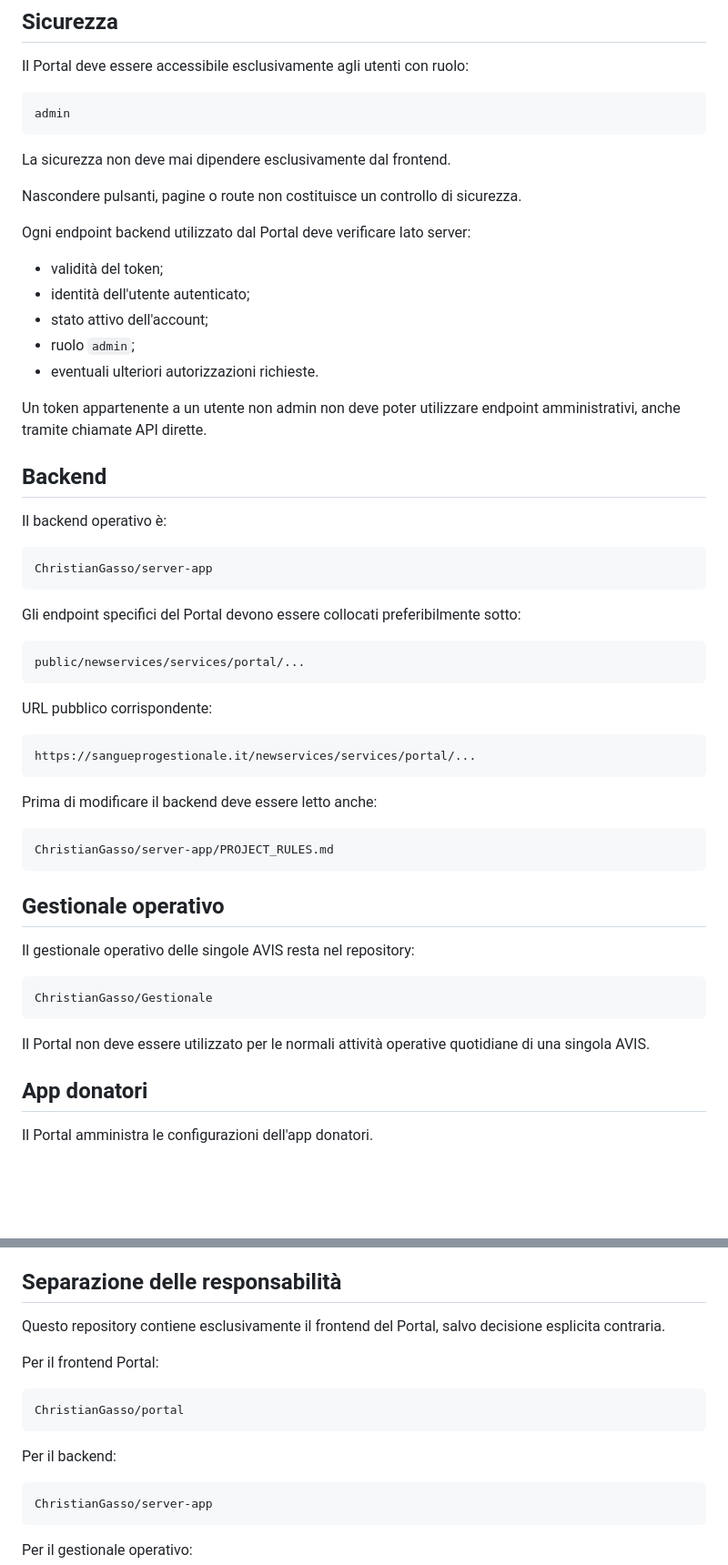
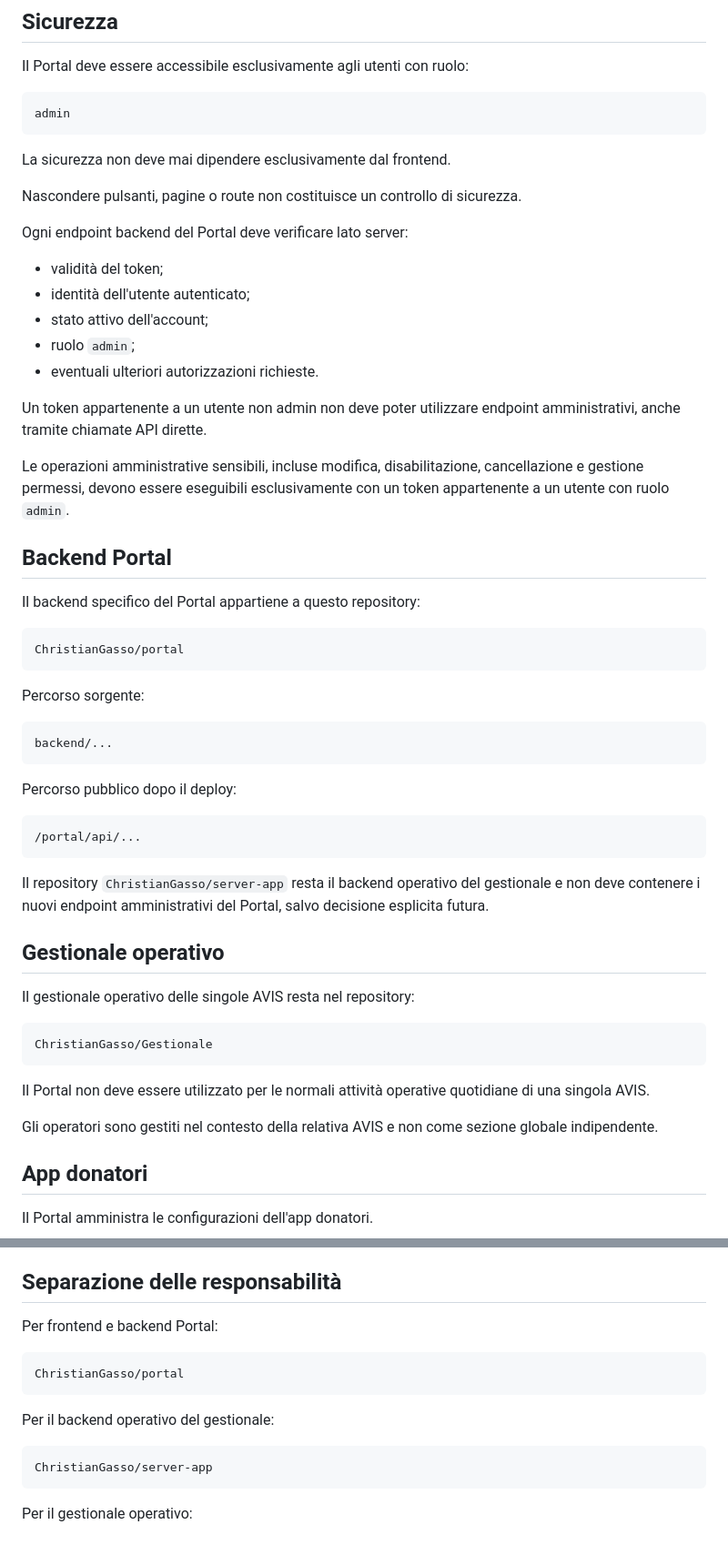
Before and after one commit to ChristianGasso/portal, a Markdown page: PROJECT_RULES.md, 2 parts joined by grey strips. Shown at 91% size. GitHub-like rendering; blank space fills up the shorter version.

````diff
--- a/PROJECT_RULES.md
+++ b/PROJECT_RULES.md
@@ -59,7 +96,7 @@ La sicurezza non deve mai dipendere esclusivamente dal frontend.
 
 Nascondere pulsanti, pagine o route non costituisce un controllo di sicurezza.
 
-Ogni endpoint backend utilizzato dal Portal deve verificare lato server:
+Ogni endpoint backend del Portal deve verificare lato server:
 
 - validità del token;
 - identità dell'utente autenticato;
@@ -69,31 +106,29 @@ Ogni endpoint backend utilizzato dal Portal deve verificare lato server:
 
 Un token appartenente a un utente non admin non deve poter utilizzare endpoint amministrativi, anche tramite chiamate API dirette.
 
-## Backend
+Le operazioni amministrative sensibili, incluse modifica, disabilitazione, cancellazione e gestione permessi, devono essere eseguibili esclusivamente con un token appartenente a un utente con ruolo `admin`.
 
-Il backend operativo è:
+## Backend Portal
+
+Il backend specifico del Portal appartiene a questo repository:
 
 ```txt
-ChristianGasso/server-app
+ChristianGasso/portal
 ```
 
-Gli endpoint specifici del Portal devono essere collocati preferibilmente sotto:
+Percorso sorgente:
 
 ```txt
-public/newservices/services/portal/...
+backend/...
 ```
 
-URL pubblico corrispondente:
+Percorso pubblico dopo il deploy:
 
 ```txt
-https://sangueprogestionale.it/newservices/services/portal/...
+/portal/api/...
 ```
 
-Prima di modificare il backend deve essere letto anche:
-
-```txt
-ChristianGasso/server-app/PROJECT_RULES.md
-```
+Il repository `ChristianGasso/server-app` resta il backend operativo del gestionale e non deve contenere i nuovi endpoint amministrativi del Portal, salvo decisione esplicita futura.
 
 ## Gestionale operativo
 
@@ -104,6 +139,8 @@ ChristianGasso/Gestionale
 ```
 
 Il Portal non deve essere utilizzato per le normali attività operative quotidiane di una singola AVIS.
+
+Gli operatori sono gestiti nel contesto della relativa AVIS e non come sezione globale indipendente.
 
 ## App donatori
 
@@ -149,15 +186,13 @@ Prima di creare o modificare file ChatGPT deve:
 
 ## Separazione delle responsabilità
 
-Questo repository contiene esclusivamente il frontend del Portal, salvo decisione esplicita contraria.
-
-Per il frontend Portal:
+Per frontend e backend Portal:
 
 ```txt
 ChristianGasso/portal
 ```
 
-Per il backend:
+Per il backend operativo del gestionale:
 
 ```txt
 ChristianGasso/server-app
````
Also changed, not shown: other parts of PROJECT_RULES.md (+44 -7 lines).
